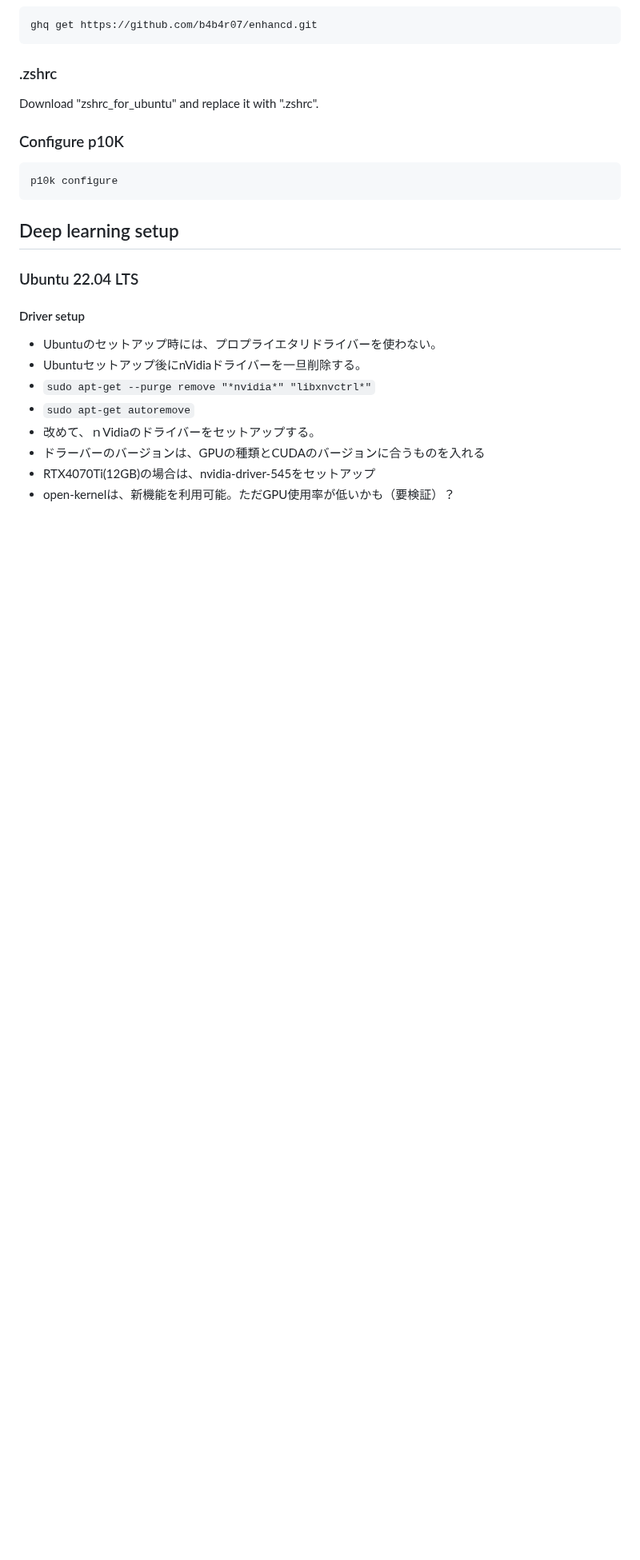
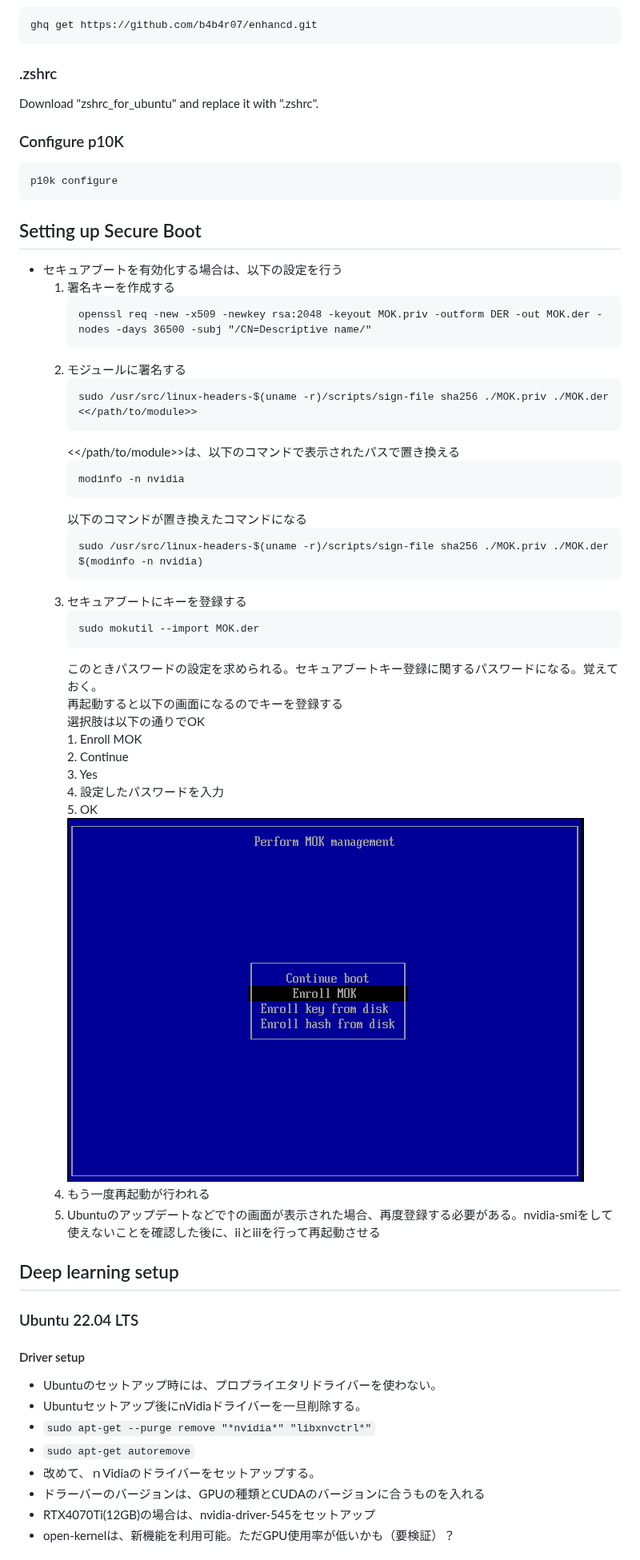
Before and after one commit to naomitsu-ozawa/dotFIles, a Markdown page: for_ubuntu/README.md, the part around the change. Shown at 80% size. Drawn GitHub-style; pictures changed too: for_ubuntu/Screenshot_kvm-rawhide-64-uefi-1_2014-02-27_14_00_13_crop.png (added); blank space fills up the shorter version.

````diff
--- a/for_ubuntu/README.md
+++ b/for_ubuntu/README.md
@@ -66,6 +66,40 @@ Download "zshrc_for_ubuntu" and replace it with ".zshrc".
 p10k configure
 ```
 
+## Setting up Secure Boot
+- セキュアブートを有効化する場合は、以下の設定を行う
+  1. 署名キーを作成する
+      ```
+      openssl req -new -x509 -newkey rsa:2048 -keyout MOK.priv -outform DER -out MOK.der -nodes -days 36500 -subj "/CN=Descriptive name/"
+      ```
+  2.  モジュールに署名する
+      ```
+      sudo /usr/src/linux-headers-$(uname -r)/scripts/sign-file sha256 ./MOK.priv ./MOK.der <</path/to/module>>
+      ```
+      <</path/to/module>>は、以下のコマンドで表示されたパスで置き換える
+      ```
+      modinfo -n nvidia
+      ```
+      以下のコマンドが置き換えたコマンドになる
+      ```
+      sudo /usr/src/linux-headers-$(uname -r)/scripts/sign-file sha256 ./MOK.priv ./MOK.der $(modinfo -n nvidia)
+      ```
+  3.  セキュアブートにキーを登録する
+      ```
+      sudo mokutil --import MOK.der
+      ```
+      このときパスワードの設定を求められる。セキュアブートキー登録に関するパスワードになる。覚えておく。
+      再起動すると以下の画面になるのでキーを登録する
+      選択肢は以下の通りでOK
+          1.  Enroll MOK
+          2.  Continue
+          3.  Yes
+          4.  設定したパスワードを入力
+          5.  OK
+  ![Alt text](Screenshot_kvm-rawhide-64-uefi-1_2014-02-27_14_00_13_crop.png)
+  1. もう一度再起動が行われる
+  2. Ubuntuのアップデートなどで↑の画面が表示された場合、再度登録する必要がある。nvidia-smiをして使えないことを確認した後に、iiとiiiを行って再起動させる
+
 ## Deep learning setup
 ### Ubuntu 22.04 LTS
 #### Driver setup
````
